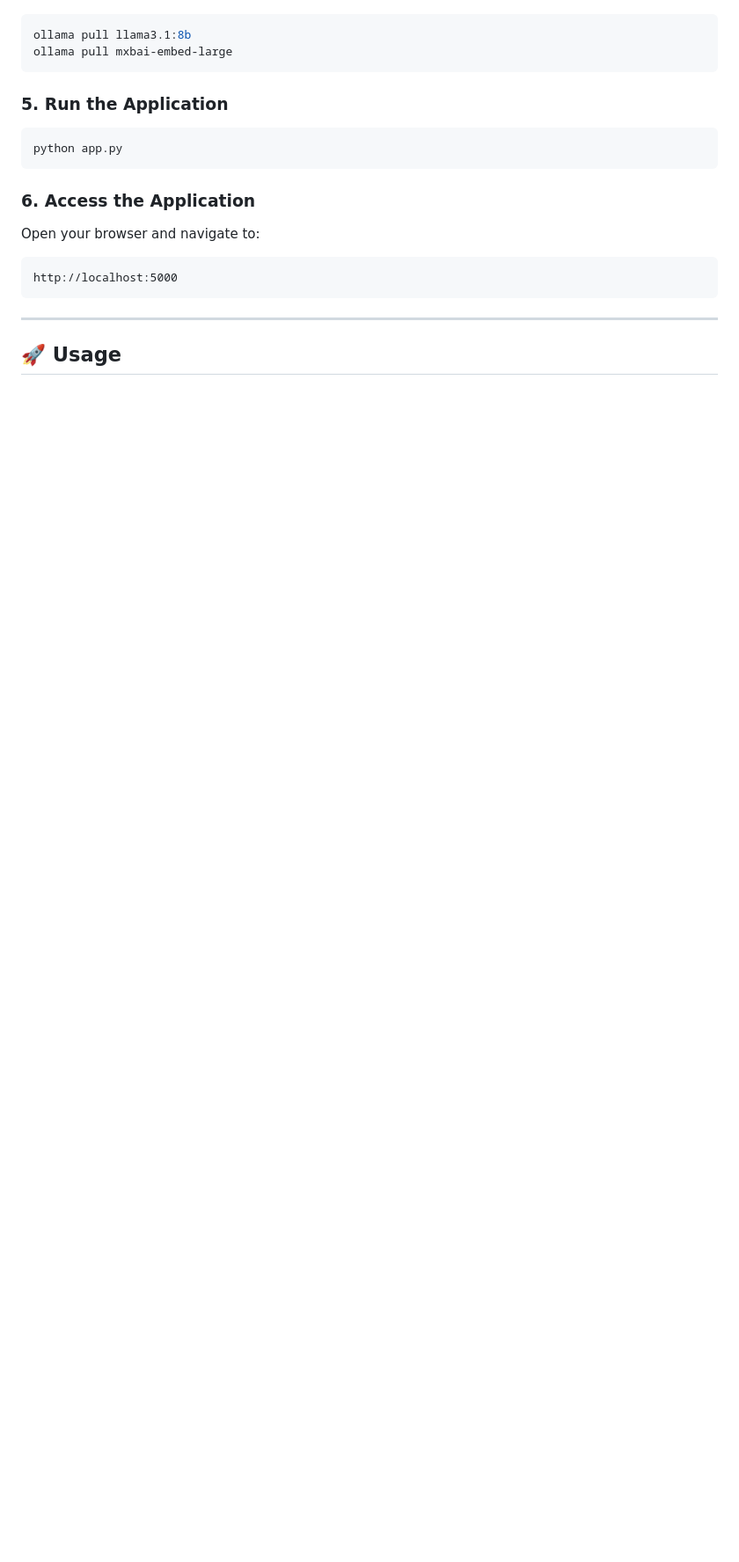
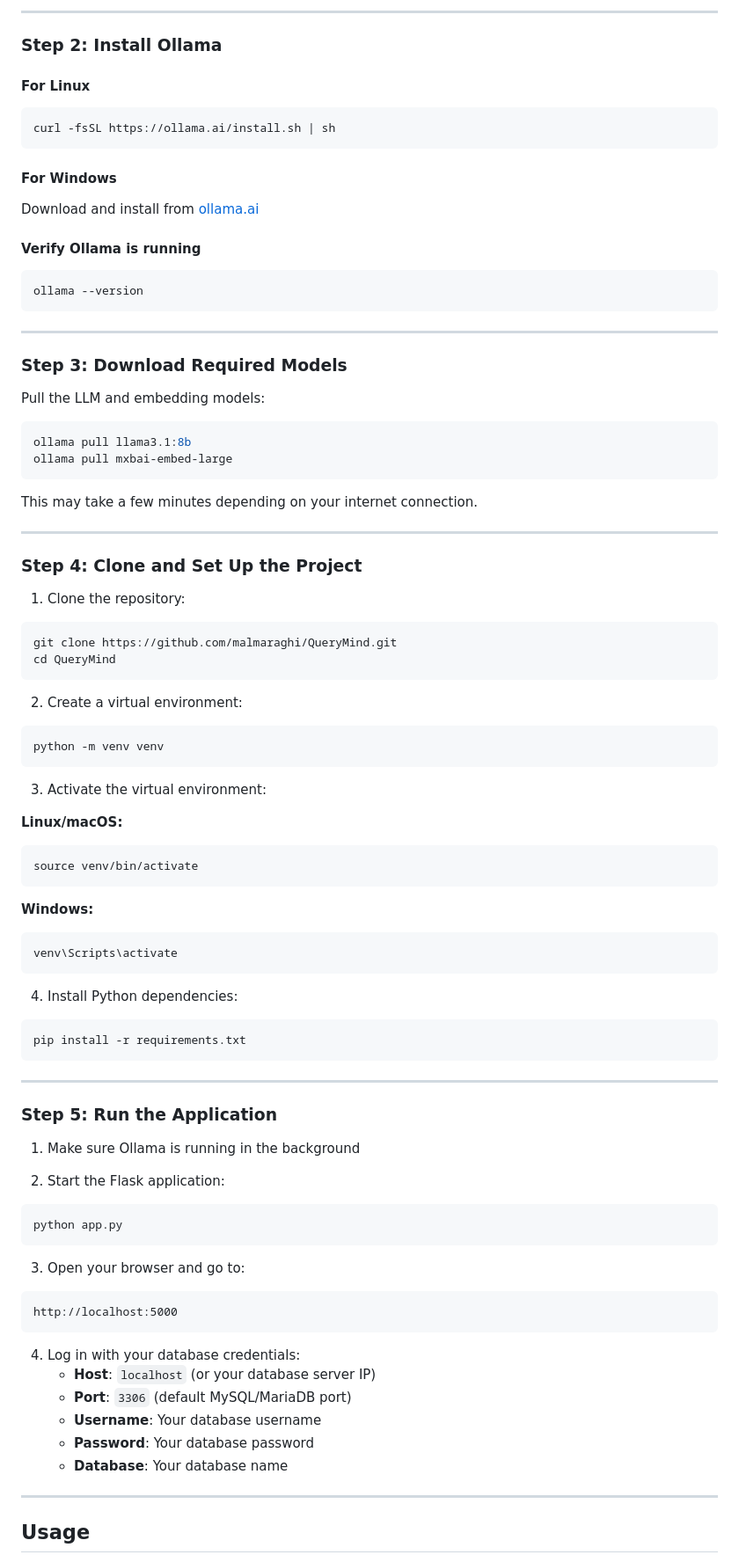
Before and after one commit to malmaraghi/QueryMind, a Markdown page: README.md, the part around one of its changes. Shown at 88% size. Drawn GitHub-style; blank space fills up the shorter version.

````diff
--- a/README.md
+++ b/README.md
@@ -115,23 +154,89 @@ pip install -r requirements.txt
+---
+
+### Step 2: Install Ollama
+
+#### For Linux
+```bash
+curl -fsSL https://ollama.ai/install.sh | sh
+```
+
+#### For Windows
+Download and install from [ollama.ai](https://ollama.ai/)
+
+#### Verify Ollama is running
+```bash
+ollama --version
+```
+
+---
+
+### Step 3: Download Required Models
+
+Pull the LLM and embedding models:
 
 ```bash
 ollama pull llama3.1:8b
 ollama pull mxbai-embed-large
 ```
 
-### 5. Run the Application
+This may take a few minutes depending on your internet connection.
 
+---
+
+### Step 4: Clone and Set Up the Project
+
+1. Clone the repository:
+```bash
+git clone https://github.com/malmaraghi/QueryMind.git
+cd QueryMind
+```
+
+2. Create a virtual environment:
+```bash
+python -m venv venv
+```
+
+3. Activate the virtual environment:
+
+**Linux/macOS:**
+```bash
+source venv/bin/activate
+```
+
+**Windows:**
+```bash
+venv\Scripts\activate
+```
+
+4. Install Python dependencies:
+```bash
+pip install -r requirements.txt
+```
+
+---
+
+### Step 5: Run the Application
+
+1. Make sure Ollama is running in the background
+
+2. Start the Flask application:
 ```bash
 python app.py
 ```
 
-### 6. Access the Application
-
-Open your browser and navigate to:
+3. Open your browser and go to:
 ```
 http://localhost:5000
 ```
 
+4. Log in with your database credentials:
+   - **Host**: `localhost` (or your database server IP)
+   - **Port**: `3306` (default MySQL/MariaDB port)
+   - **Username**: Your database username
+   - **Password**: Your database password
+   - **Database**: Your database name
+
 ---
 
-## 🚀 Usage
+## Usage
 
````
Also changed, not shown: other parts of README.md (+94 -86 lines).
